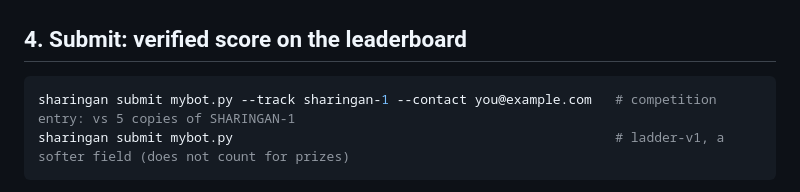
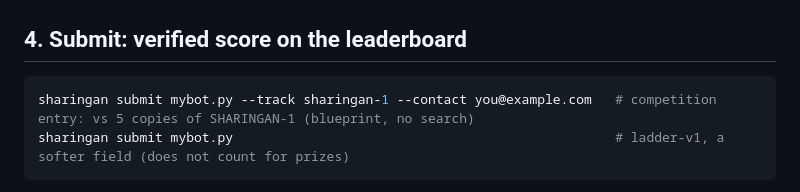
Before and after one commit to markokraemer/poker-sharingan, a Markdown page: site/skill.md, the part around the change. Rendered like a GitHub page.

````diff
--- a/site/skill.md
+++ b/site/skill.md
@@ -55,7 +55,7 @@ sharingan play mybot.py --vs sharingan-1 --hands 12     # one line per hand: you
 ## 4. Submit: verified score on the leaderboard
 
 ```bash
-sharingan submit mybot.py --track sharingan-1 --contact you@example.com   # competition entry: vs 5 copies of SHARINGAN-1
+sharingan submit mybot.py --track sharingan-1 --contact you@example.com   # competition entry: vs 5 copies of SHARINGAN-1 (blueprint, no search)
 sharingan submit mybot.py                                                 # ladder-v1, a softer field (does not count for prizes)
 ```
 
````
Also changed, not shown: COMPETITION.md (+1 -1 lines), skills/poker-sharingan/SKILL.md (+1 -1 lines).
